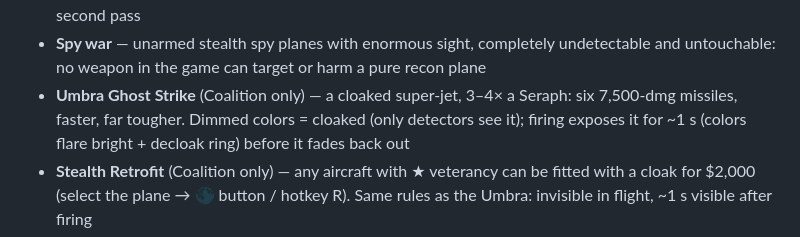
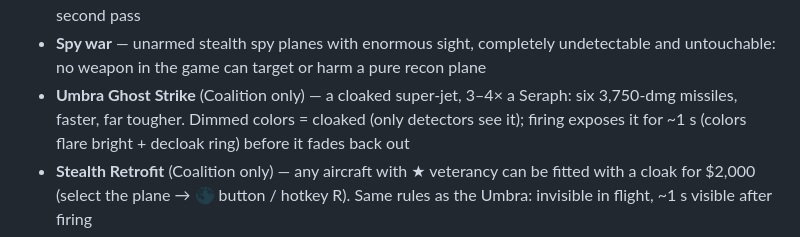
Before and after one commit to Fkk03/game, a Markdown page: README.md, the part around the change. GitHub-like rendering.

Commit message:
Fix README Umbra missile figure (3,750 post-rebalance)
Co-Authored-By: Claude Fable 5 <noreply@anthropic.com>
Claude-Session: https://claude.ai/code/session_01RiwyNuA76YMQSGo9u3KyB1

```diff
--- a/README.md
+++ b/README.md
@@ -83,7 +83,7 @@ python3 -m http.server 8080
 - **Spy war** — unarmed stealth spy planes with enormous sight, completely undetectable
   and untouchable: no weapon in the game can target or harm a pure recon plane
 - **Umbra Ghost Strike** (Coalition only) — a cloaked super-jet, 3–4× a Seraph:
-  six 7,500-dmg missiles, faster, far tougher. Dimmed colors = cloaked (only
+  six 3,750-dmg missiles, faster, far tougher. Dimmed colors = cloaked (only
   detectors see it); firing exposes it for ~1 s (colors flare bright + decloak
   ring) before it fades back out
 - **Stealth Retrofit** (Coalition only) — any aircraft with ★ veterancy can be
```
